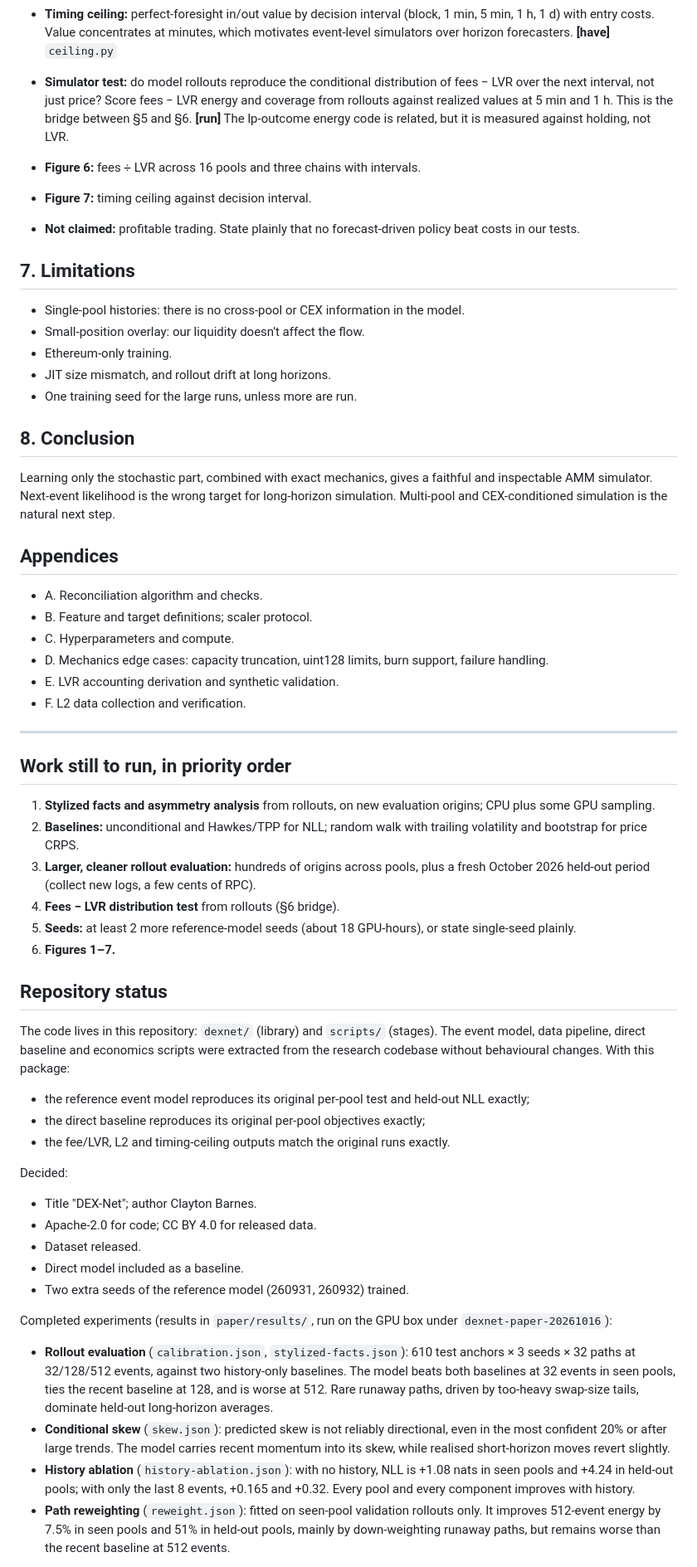
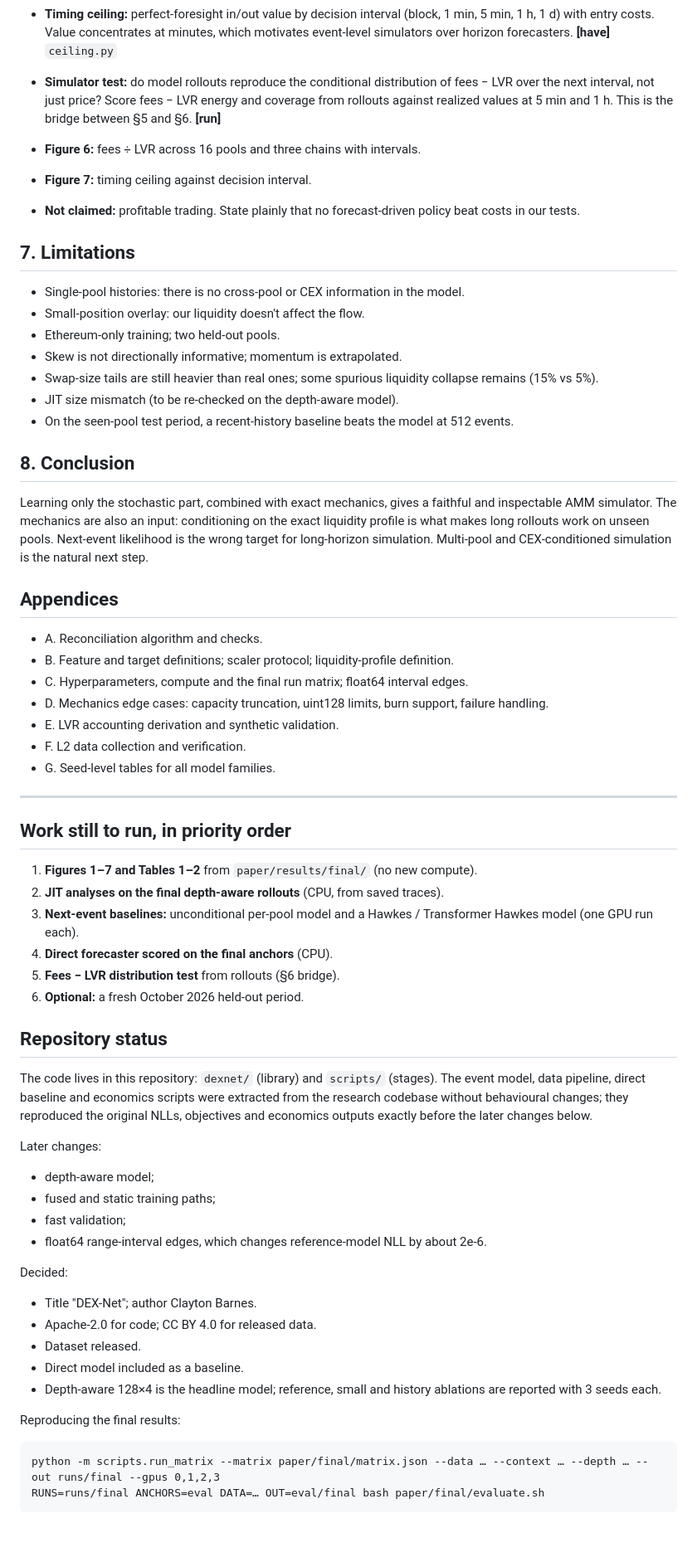
Before and after one commit to Claybarn/DEX-Net, a Markdown page: paper/OUTLINE.md, the part around one of its changes. Shown at 83% size. Rendered like a GitHub page; blank space fills up the shorter version.

````diff
--- a/paper/OUTLINE.md
+++ b/paper/OUTLINE.md
@@ -126,7 +188,7 @@ We release code and a reconciled dataset.
 
   LVR is about 1.3 bp/day everywhere, so competition pushes fees toward LVR. Five-year mainnet history is also available, along with the effect of the December 2025 protocol-fee switch. **[have]**
 - **Timing ceiling:** perfect-foresight in/out value by decision interval (block, 1 min, 5 min, 1 h, 1 d) with entry costs. Value concentrates at minutes, which motivates event-level simulators over horizon forecasters. **[have]** `ceiling.py`
-- **Simulator test:** do model rollouts reproduce the conditional distribution of fees − LVR over the next interval, not just price? Score fees − LVR energy and coverage from rollouts against realized values at 5 min and 1 h. This is the bridge between §5 and §6. **[run]** The lp-outcome energy code is related, but it is measured against holding, not LVR.
+- **Simulator test:** do model rollouts reproduce the conditional distribution of fees − LVR over the next interval, not just price? Score fees − LVR energy and coverage from rollouts against realized values at 5 min and 1 h. This is the bridge between §5 and §6. **[run]**
 - **Figure 6:** fees ÷ LVR across 16 pools and three chains with intervals.
 - **Figure 7:** timing ceiling against decision interval.
 - **Not claimed:** profitable trading. State plainly that no forecast-driven policy beat costs in our tests.
@@ -135,41 +197,46 @@ We release code and a reconciled dataset.
 
 - Single-pool histories: there is no cross-pool or CEX information in the model.
 - Small-position overlay: our liquidity doesn't affect the flow.
-- Ethereum-only training.
-- JIT size mismatch, and rollout drift at long horizons.
-- One training seed for the large runs, unless more are run.
+- Ethereum-only training; two held-out pools.
+- Skew is not directionally informative; momentum is extrapolated.
+- Swap-size tails are still heavier than real ones; some spurious liquidity collapse remains (15% vs 5%).
+- JIT size mismatch (to be re-checked on the depth-aware model).
+- On the seen-pool test period, a recent-history baseline beats the model at 512 events.
 
 ## 8. Conclusion
 
-Learning only the stochastic part, combined with exact mechanics, gives a faithful and inspectable AMM simulator. Next-event likelihood is the wrong target for long-horizon simulation. Multi-pool and CEX-conditioned simulation is the natural next step.
+Learning only the stochastic part, combined with exact mechanics, gives a faithful and inspectable AMM simulator. The mechanics are also an input: conditioning on the exact liquidity profile is what makes long rollouts work on unseen pools. Next-event likelihood is the wrong target for long-horizon simulation. Multi-pool and CEX-conditioned simulation is the natural next step.
 
 ## Appendices
 
 - A. Reconciliation algorithm and checks.
-- B. Feature and target definitions; scaler protocol.
-- C. Hyperparameters and compute.
+- B. Feature and target definitions; scaler protocol; liquidity-profile definition.
+- C. Hyperparameters, compute and the final run matrix; float64 interval edges.
 - D. Mechanics edge cases: capacity truncation, uint128 limits, burn support, failure handling.
 - E. LVR accounting derivation and synthetic validation.
 - F. L2 data collection and verification.
+- G. Seed-level tables for all model families.
 
 ---
 
 ## Work still to run, in priority order
 
-1. **Stylized facts and asymmetry analysis** from rollouts, on new evaluation origins; CPU plus some GPU sampling.
-2. **Baselines:** unconditional and Hawkes/TPP for NLL; random walk with trailing volatility and bootstrap for price CRPS.
-3. **Larger, cleaner rollout evaluation:** hundreds of origins across pools, plus a fresh October 2026 held-out period (collect new logs, a few cents of RPC).
-4. **Fees − LVR distribution test** from rollouts (§6 bridge).
-5. **Seeds:** at least 2 more reference-model seeds (about 18 GPU-hours), or state single-seed plainly.
-6. **Figures 1–7.**
+1. **Figures 1–7 and Tables 1–2** from `paper/results/final/` (no new compute).
+2. **JIT analyses on the final depth-aware rollouts** (CPU, from saved traces).
+3. **Next-event baselines:** unconditional per-pool model and a Hawkes / Transformer Hawkes model (one GPU run each).
+4. **Direct forecaster scored on the final anchors** (CPU).
+5. **Fees − LVR distribution test** from rollouts (§6 bridge).
+6. **Optional:** a fresh October 2026 held-out period.
 
 ## Repository status
 
-The code lives in this repository: `dexnet/` (library) and `scripts/` (stages). The event model, data pipeline, direct baseline and economics scripts were extracted from the research codebase without behavioural changes. With this package:
+The code lives in this repository: `dexnet/` (library) and `scripts/` (stages). The event model, data pipeline, direct baseline and economics scripts were extracted from the research codebase without behavioural changes; they reproduced the original NLLs, objectives and economics outputs exactly before the later changes below.
 
-- the reference event model reproduces its original per-pool test and held-out NLL exactly;
-- the direct baseline reproduces its original per-pool objectives exactly;
-- the fee/LVR, L2 and timing-ceiling outputs match the original runs exactly.
+Later changes:
+- depth-aware model;
+- fused and static training paths;
+- fast validation;
+- float64 range-interval edges, which changes reference-model NLL by about 2e-6.
 
 Decided:
 
@@ -177,12 +244,12 @@ Decided:
 - Apache-2.0 for code; CC BY 4.0 for released data.
 - Dataset released.
 - Direct model included as a baseline.
-- Two extra seeds of the reference model (260931, 260932) trained.
+- Depth-aware 128×4 is the headline model; reference, small and history ablations are reported with 3 seeds each.
 
-Completed experiments (results in `paper/results/`, run on the GPU box under `dexnet-paper-20261016`):
+Reproducing the final results:
 
-- **Rollout evaluation** (`calibration.json`, `stylized-facts.json`): 610 test anchors × 3 seeds × 32 paths at 32/128/512 events, against two history-only baselines. The model beats both baselines at 32 events in seen pools, ties the recent baseline at 128, and is worse at 512. Rare runaway paths, driven by too-heavy swap-size tails, dominate held-out long-horizon averages.
-- **Conditional skew** (`skew.json`): predicted skew is not reliably directional, even in the most confident 20% or after large trends. The model carries recent momentum into its skew, while realised short-horizon moves revert slightly.
-- **History ablation** (`history-ablation.json`): with no history, NLL is +1.08 nats in seen pools and +4.24 in held-out pools; with only the last 8 events, +0.165 and +0.32. Every pool and every component improves with history.
-- **Path reweighting** (`reweight.json`): fitted on seen-pool validation rollouts only. It improves 512-event energy by 7.5% in seen pools and 51% in held-out pools, mainly by down-weighting runaway paths, but remains worse than the recent baseline at 512 events.
+```
+python -m scripts.run_matrix --matrix paper/final/matrix.json --data … --context … --depth … --out runs/final --gpus 0,1,2,3
+RUNS=runs/final ANCHORS=eval DATA=… OUT=eval/final bash paper/final/evaluate.sh
+```
 
````
Also changed, not shown: other parts of paper/OUTLINE.md (+106 -48 lines).
